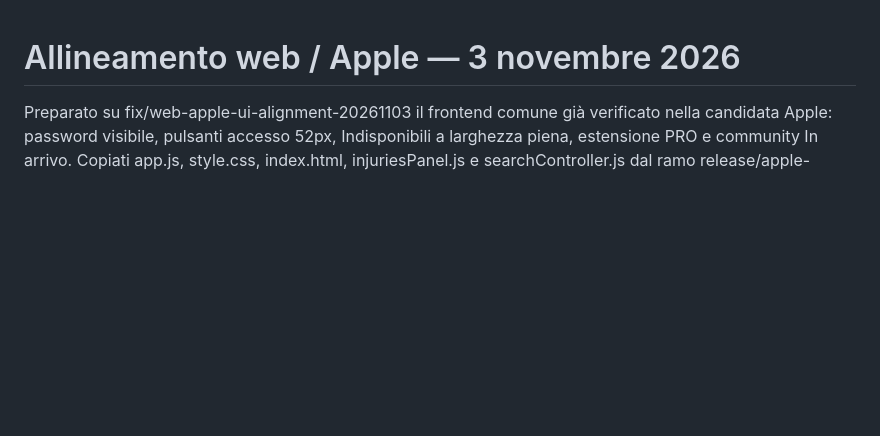
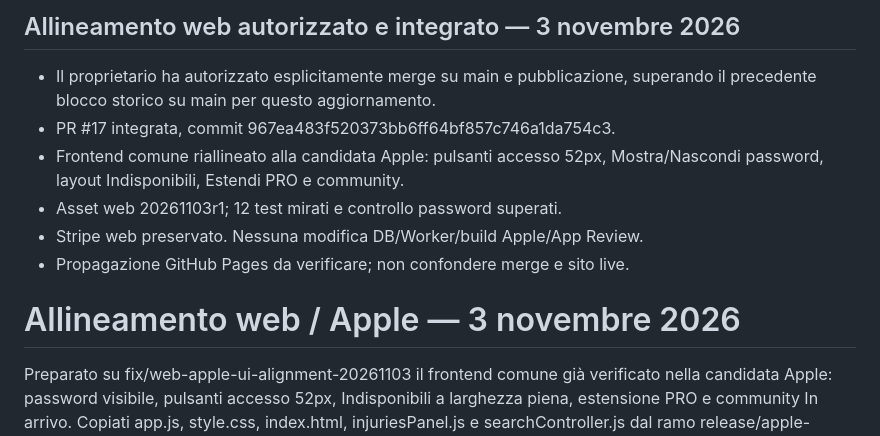
Before and after one commit to CiccioGamer00/calcio_report, a Markdown page: PROJECT_STATUS.md, the part around the change. GitHub-like rendering; blank space fills up the shorter version.

Commit message:
docs: record authorized web UI alignment merge [skip ci]

```diff
--- a/PROJECT_STATUS.md
+++ b/PROJECT_STATUS.md
@@ -1,3 +1,14 @@
+## Allineamento web autorizzato e integrato — 3 novembre 2026
+
+- Il proprietario ha autorizzato esplicitamente merge su main e pubblicazione,
+  superando il precedente blocco storico su main per questo aggiornamento.
+- PR #17 integrata, commit 967ea483f520373bb6ff64bf857c746a1da754c3.
+- Frontend comune riallineato alla candidata Apple: pulsanti accesso 52px,
+  Mostra/Nascondi password, layout Indisponibili, Estendi PRO e community.
+- Asset web 20261103r1; 12 test mirati e controllo password superati.
+- Stripe web preservato. Nessuna modifica DB/Worker/build Apple/App Review.
+- Propagazione GitHub Pages da verificare; non confondere merge e sito live.
+
 # Allineamento web / Apple — 3 novembre 2026
 
 Preparato su fix/web-apple-ui-alignment-20261103 il frontend comune già
```
